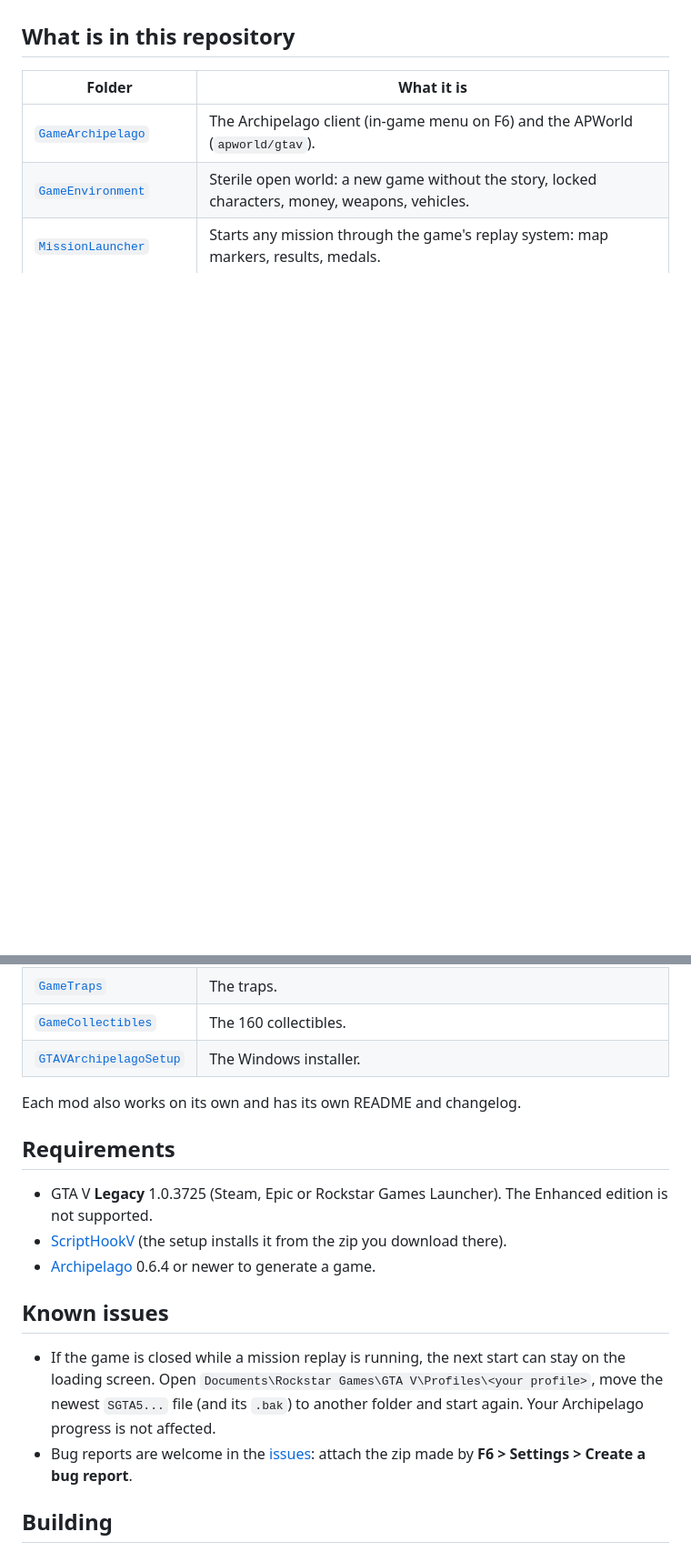
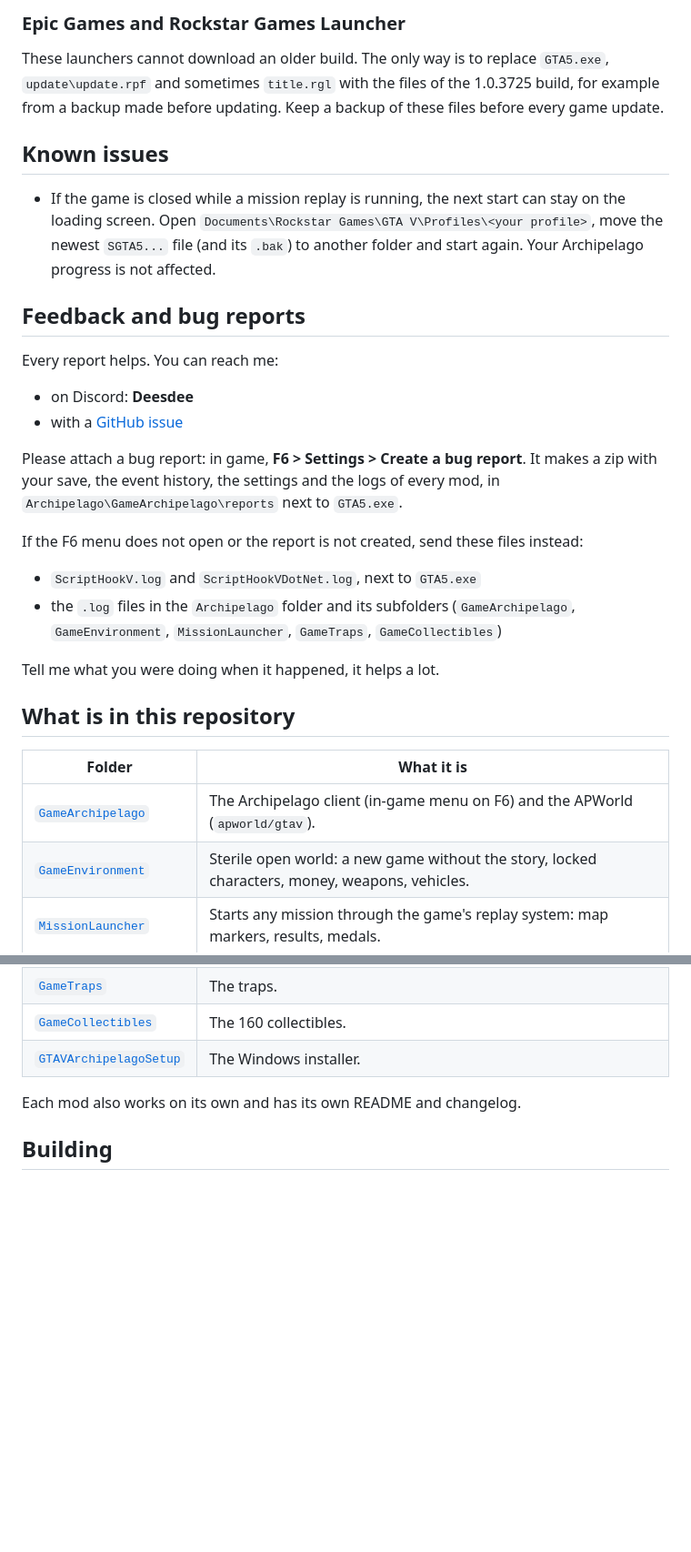
Before and after one commit to dudleydehenau/GTAV-Archipelago, a Markdown page: README.md, 2 parts joined by grey strips. Shown at 91% size. Drawn GitHub-style; blank space fills up the shorter version.

```diff
--- a/README.md
+++ b/README.md
@@ -22,3 +72,32 @@ The full guide (quick start, options, in-game menu, how checks work) is in
+### Epic Games and Rockstar Games Launcher
+
+These launchers cannot download an older build. The only way is to replace `GTA5.exe`, `update\update.rpf` and
+sometimes `title.rgl` with the files of the 1.0.3725 build, for example from a backup made before updating. Keep a
+backup of these files before every game update.
+
+## Known issues
+
+- If the game is closed while a mission replay is running, the next start can stay on the loading screen. Open
+  `Documents\Rockstar Games\GTA V\Profiles\<your profile>`, move the newest `SGTA5...` file (and its `.bak`) to another
+  folder and start again. Your Archipelago progress is not affected.
+
+## Feedback and bug reports
+
+Every report helps. You can reach me:
+
+- on Discord: **Deesdee**
+- with a [GitHub issue](https://github.com/dudleydehenau/GTAV-Archipelago/issues)
+
+Please attach a bug report: in game, **F6 > Settings > Create a bug report**. It makes a zip with your save, the event
+history, the settings and the logs of every mod, in `Archipelago\GameArchipelago\reports` next to `GTA5.exe`.
+
+If the F6 menu does not open or the report is not created, send these files instead:
+
+- `ScriptHookV.log` and `ScriptHookVDotNet.log`, next to `GTA5.exe`
+- the `.log` files in the `Archipelago` folder and its subfolders (`GameArchipelago`, `GameEnvironment`,
+  `MissionLauncher`, `GameTraps`, `GameCollectibles`)
+
+Tell me what you were doing when it happened, it helps a lot.
 
 ## What is in this repository
 
@@ -32,20 +111,6 @@ The full guide (quick start, options, in-game menu, how checks work) is in
 | [`GTAVArchipelagoSetup`](GTAVArchipelagoSetup) | The Windows installer. |
 
 Each mod also works on its own and has its own README and changelog.
-
-## Requirements
-
-- GTA V **Legacy** 1.0.3725 (Steam, Epic or Rockstar Games Launcher). The Enhanced edition is not supported.
-- [ScriptHookV](http://www.dev-c.com/gtav/scripthookv/) (the setup installs it from the zip you download there).
-- [Archipelago](https://github.com/ArchipelagoMW/Archipelago/releases) 0.6.4 or newer to generate a game.
-
-## Known issues
-
-- If the game is closed while a mission replay is running, the next start can stay on the loading screen. Open
-  `Documents\Rockstar Games\GTA V\Profiles\<your profile>`, move the newest `SGTA5...` file (and its `.bak`) to another
-  folder and start again. Your Archipelago progress is not affected.
-- Bug reports are welcome in the [issues](https://github.com/dudleydehenau/GTAV-Archipelago/issues): attach the zip
-  made by **F6 > Settings > Create a bug report**.
 
 ## Building
 
```
Also changed, not shown: other parts of README.md (+50 -0 lines).
